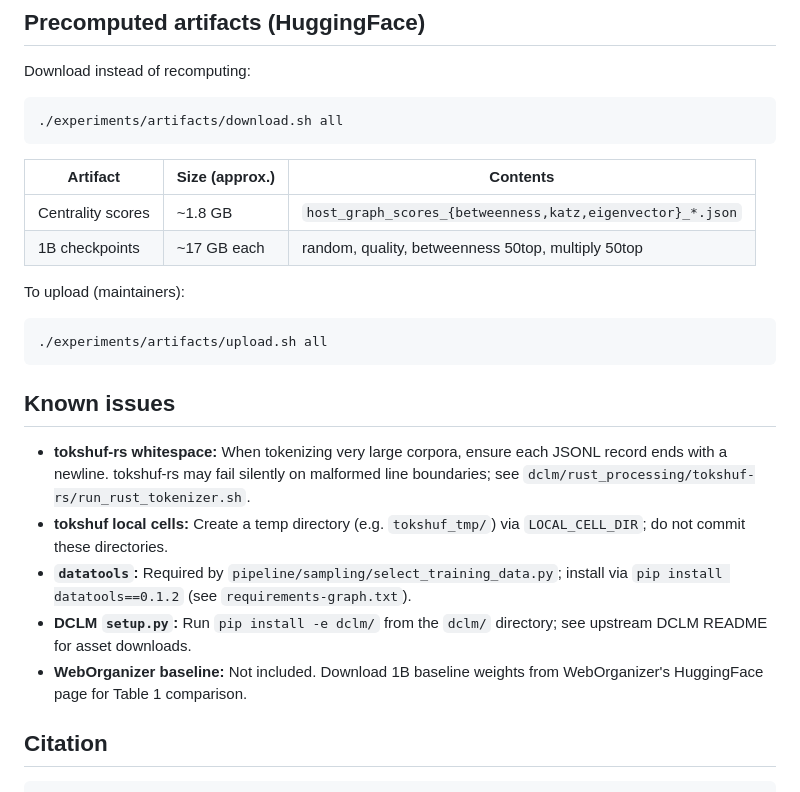
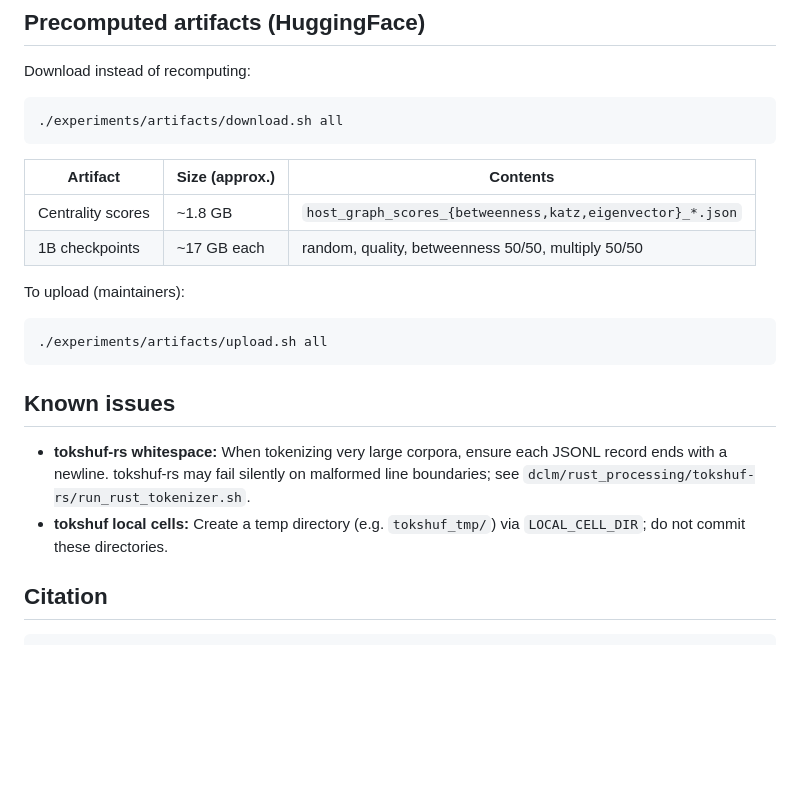
Before and after one commit to princeton-pli/WebGraphMix, a Markdown page: README.md, the part around one of its changes. Rendered like a GitHub page; blank space fills up the shorter version.

Commit message:
clean up readme

```diff
--- a/README.md
+++ b/README.md
@@ -111,7 +111,7 @@ Download instead of recomputing:
 | Artifact | Size (approx.) | Contents |
 |----------|----------------|----------|
 | Centrality scores | ~1.8 GB | `host_graph_scores_{betweenness,katz,eigenvector}_*.json` |
-| 1B checkpoints | ~17 GB each | random, quality, betweenness 50top, multiply 50top |
+| 1B checkpoints | ~17 GB each | random, quality, betweenness 50/50, multiply 50/50 |
 
 To upload (maintainers):
 
@@ -123,9 +123,7 @@ To upload (maintainers):
 
 - **tokshuf-rs whitespace:** When tokenizing very large corpora, ensure each JSONL record ends with a newline. tokshuf-rs may fail silently on malformed line boundaries; see `dclm/rust_processing/tokshuf-rs/run_rust_tokenizer.sh`.
 - **tokshuf local cells:** Create a temp directory (e.g. `tokshuf_tmp/`) via `LOCAL_CELL_DIR`; do not commit these directories.
-- **`datatools`:** Required by `pipeline/sampling/select_training_data.py`; install via `pip install datatools==0.1.2` (see `requirements-graph.txt`).
-- **DCLM `setup.py`:** Run `pip install -e dclm/` from the `dclm/` directory; see upstream DCLM README for asset downloads.
-- **WebOrganizer baseline:** Not included. Download 1B baseline weights from WebOrganizer's HuggingFace page for Table 1 comparison.
+<!-- - **`datatools`:** Required by `pipeline/sampling/select_training_data.py`; install via `pip install datatools==0.1.2` (see `requirements-graph.txt`). -->
 
 ## Citation
 
```
Also changed, not shown: other parts of README.md (+1 -1 lines).
